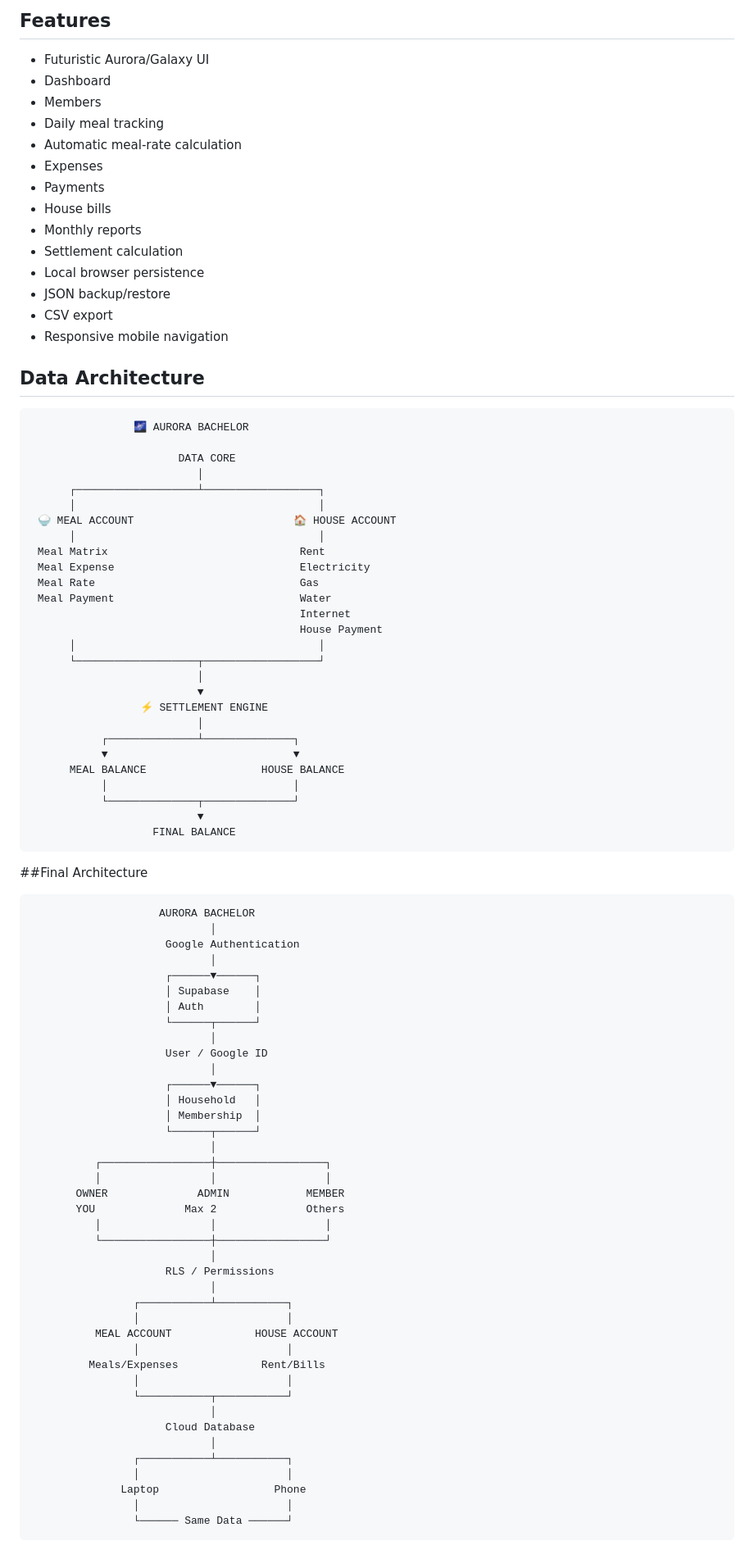
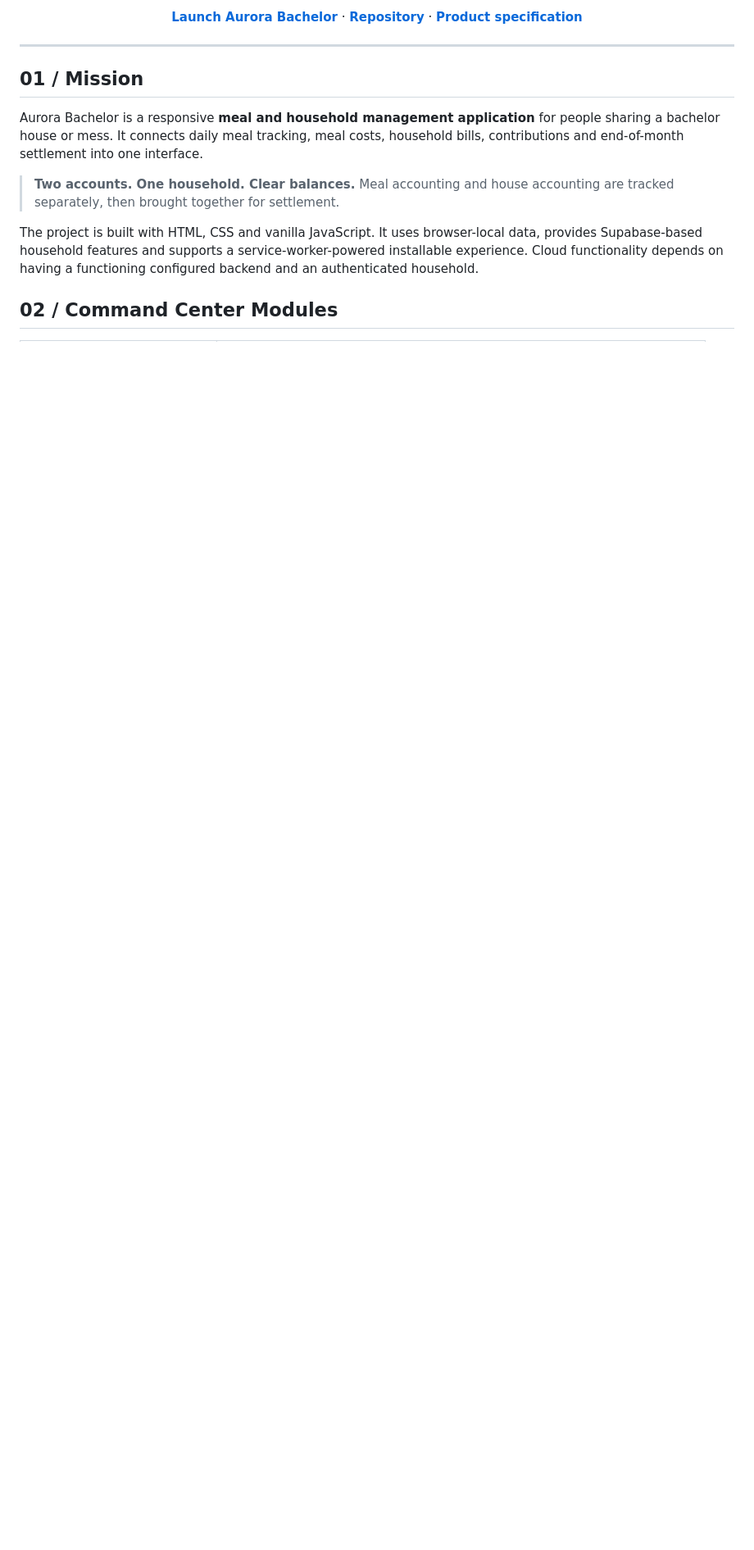
Before and after one commit to gitwithmasum/Aurora-Bachelor, a Markdown page: README.md, the part around one of its changes. Shown at 82% size. Drawn GitHub-style; blank space fills up the shorter version.

Commit message:
docs: redesign comprehensive futuristic Aurora Bachelor README

```diff
--- a/README.md
+++ b/README.md
@@ -9,92 +16,18 @@ Open `index.html` in a modern browser.
 
-## Features
-- Futuristic Aurora/Galaxy UI
-- Dashboard
-- Members
-- Daily meal tracking
-- Automatic meal-rate calculation
-- Expenses
-- Payments
-- House bills
-- Monthly reports
-- Settlement calculation
-- Local browser persistence
-- JSON backup/restore
-- CSV export
-- Responsive mobile navigation
+**[Launch Aurora Bachelor](https://aurora-bachelor-masumtheinvincible.vercel.app)** · **[Repository](https://github.com/gitwithmasum/Aurora-Bachelor)** · **[Product specification](./Assets/Aurora%20Bachelor%20Product%20Specification.pdf)**
 
-## Data Architecture
+</div>
 
-                    🌌 AURORA BACHELOR
+---
 
-                           DATA CORE
-                              │
-          ┌───────────────────┴──────────────────┐
-          │                                      │
-     🍚 MEAL ACCOUNT                         🏠 HOUSE ACCOUNT
-          │                                      │
-     Meal Matrix                              Rent
-     Meal Expense                             Electricity
-     Meal Rate                                Gas
-     Meal Payment                             Water
-                                              Internet
-                                              House Payment
-          │                                      │
-          └───────────────────┬──────────────────┘
-                              │
-                              ▼
-                     ⚡ SETTLEMENT ENGINE
-                              │
-               ┌──────────────┴──────────────┐
-               ▼                             ▼
-          MEAL BALANCE                  HOUSE BALANCE
-               │                             │
-               └──────────────┬──────────────┘
-                              ▼
-                       FINAL BALANCE
+## 01 / Mission
 
+Aurora Bachelor is a responsive **meal and household management application** for people sharing a bachelor house or mess. It connects daily meal tracking, meal costs, household bills, contributions and end-of-month settlement into one interface.
 
-##Final Architecture
+> **Two accounts. One household. Clear balances.**
+> Meal accounting and house accounting are tracked separately, then brought together for settlement.
 
-                        AURORA BACHELOR
-                                │
-                         Google Authentication
-                                │
-                         ┌──────▼──────┐
-                         │ Supabase    │
-                         │ Auth        │
-                         └──────┬──────┘
-                                │
-                         User / Google ID
-                                │
-                         ┌──────▼──────┐
-                         │ Household   │
-                         │ Membership  │
-                         └──────┬──────┘
-                                │
-              ┌─────────────────┼─────────────────┐
-              │                 │                 │
-           OWNER              ADMIN            MEMBER
-           YOU              Max 2              Others
-              │                 │                 │
-              └─────────────────┼─────────────────┘
-                                │
-                         RLS / Permissions
-                                │
-                    ┌───────────┴───────────┐
-                    │                       │
-              MEAL ACCOUNT             HOUSE ACCOUNT
-                    │                       │
-             Meals/Expenses             Rent/Bills
-                    │                       │
-                    └───────────┬───────────┘
-                                │
-                         Cloud Database
-                                │
-                    ┌───────────┴───────────┐
-                    │                       │
-                  Laptop                  Phone
-                    │                       │
-                    └────── Same Data ──────┘
+The project is built with HTML, CSS and vanilla JavaScript. It uses browser-local data, provides Supabase-based household features and supports a service-worker-powered installable experience. Cloud functionality depends on having a functioning configured backend and an authenticated household.
 
+## 02 / Command Center Modules
 
```
Also changed, not shown: other parts of README.md (+219 -183 lines).
